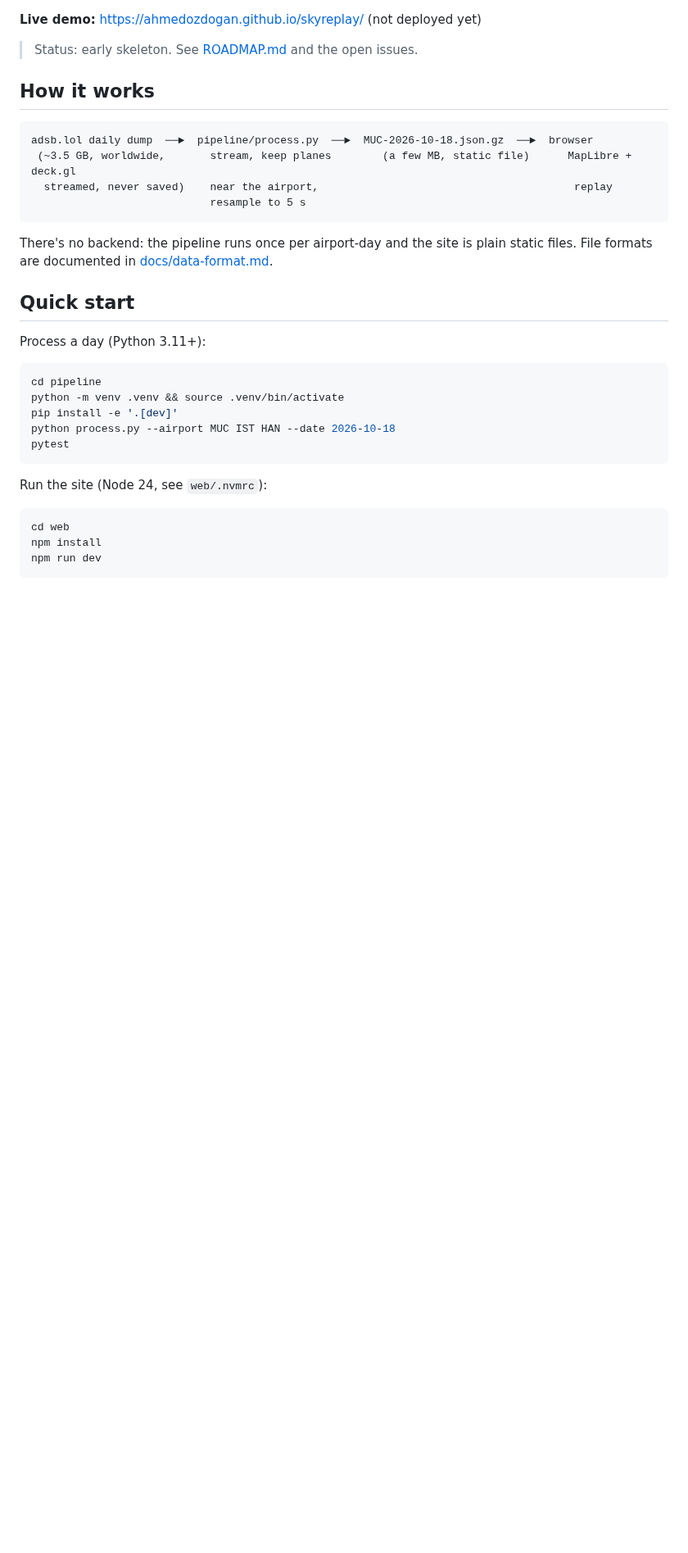
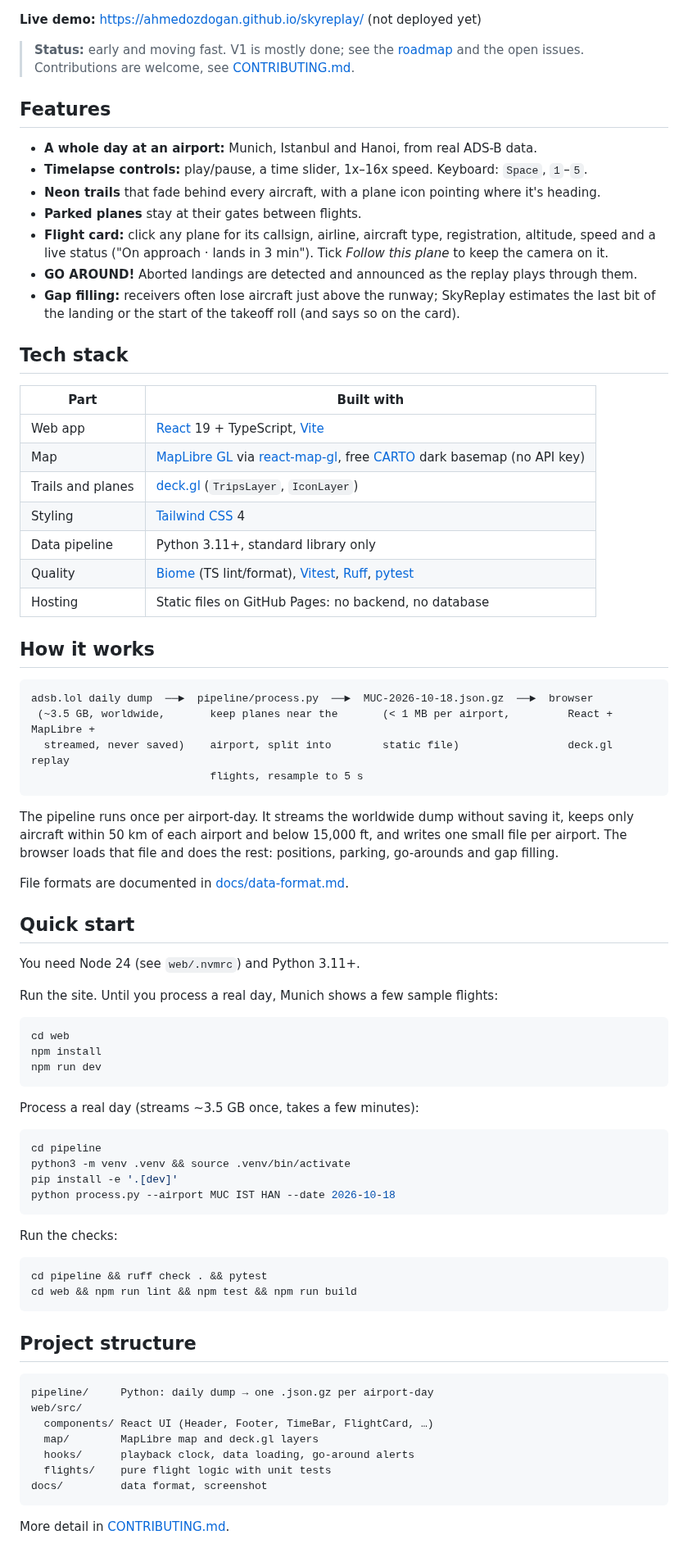
Before and after one commit to AhmedOzdogan/runway-replay, a Markdown page: README.md, the part around one of its changes. Shown at 82% size. Rendered like a GitHub page; blank space fills up the shorter version.

Commit message:
Rewrite the README for contributors and add a screenshot

````diff
--- a/README.md
+++ b/README.md
@@ -6,33 +7,54 @@ Replay one airport's full day of real flights at 50x speed: neon trails on a dar
 
 **Live demo:** https://ahmedozdogan.github.io/skyreplay/ (not deployed yet)
 
-> Status: early skeleton. See [ROADMAP.md](ROADMAP.md) and the open issues.
+> **Status:** early and moving fast. V1 is mostly done; see the [roadmap](ROADMAP.md) and the open
+> issues. Contributions are welcome, see [CONTRIBUTING.md](CONTRIBUTING.md).
+
+## Features
+
+- **A whole day at an airport:** Munich, Istanbul and Hanoi, from real ADS-B data.
+- **Timelapse controls:** play/pause, a time slider, 1x–16x speed. Keyboard: `Space`, `1`–`5`.
+- **Neon trails** that fade behind every aircraft, with a plane icon pointing where it's heading.
+- **Parked planes** stay at their gates between flights.
+- **Flight card:** click any plane for its callsign, airline, aircraft type, registration,
+  altitude, speed and a live status ("On approach · lands in 3 min"). Tick *Follow this plane* to
+  keep the camera on it.
+- **GO AROUND!** Aborted landings are detected and announced as the replay plays through them.
+- **Gap filling:** receivers often lose aircraft just above the runway; SkyReplay estimates the last
+  bit of the landing or the start of the takeoff roll (and says so on the card).
+
+## Tech stack
+
+| Part | Built with |
+|---|---|
+| Web app | [React](https://react.dev) 19 + TypeScript, [Vite](https://vite.dev) |
+| Map | [MapLibre GL](https://maplibre.org) via [react-map-gl](https://visgl.github.io/react-map-gl/), free [CARTO](https://carto.com/basemaps) dark basemap (no API key) |
+| Trails and planes | [deck.gl](https://deck.gl) (`TripsLayer`, `IconLayer`) |
+| Styling | [Tailwind CSS](https://tailwindcss.com) 4 |
+| Data pipeline | Python 3.11+, standard library only |
+| Quality | [Biome](https://biomejs.dev) (TS lint/format), [Vitest](https://vitest.dev), [Ruff](https://docs.astral.sh/ruff/), [pytest](https://pytest.org) |
+| Hosting | Static files on GitHub Pages: no backend, no database |
 
 ## How it works
 
 ```
 adsb.lol daily dump  ──►  pipeline/process.py  ──►  MUC-2026-10-18.json.gz  ──►  browser
- (~3.5 GB, worldwide,       stream, keep planes        (a few MB, static file)      MapLibre + deck.gl
-  streamed, never saved)    near the airport,                                        replay
-                            resample to 5 s
+ (~3.5 GB, worldwide,       keep planes near the       (< 1 MB per airport,         React + MapLibre +
+  streamed, never saved)    airport, split into        static file)                 deck.gl replay
+                            flights, resample to 5 s
 ```
 
-There's no backend: the pipeline runs once per airport-day and the site is plain static files.
+The pipeline runs once per airport-day. It streams the worldwide dump without saving it, keeps only
+aircraft within 50 km of each airport and below 15,000 ft, and writes one small file per airport.
+The browser loads that file and does the rest: positions, parking, go-arounds and gap filling.
+
 File formats are documented in [docs/data-format.md](docs/data-format.md).
 
 ## Quick start
 
-Process a day (Python 3.11+):
+You need Node 24 (see `web/.nvmrc`) and Python 3.11+.
 
-```sh
-cd pipeline
-python -m venv .venv && source .venv/bin/activate
-pip install -e '.[dev]'
-python process.py --airport MUC IST HAN --date 2026-10-18
-pytest
-```
-
-Run the site (Node 24, see `web/.nvmrc`):
+Run the site. Until you process a real day, Munich shows a few sample flights:
 
 ```sh
 cd web
@@ -40,3 +62,33 @@ npm install
 npm run dev
 ```
 
+Process a real day (streams ~3.5 GB once, takes a few minutes):
+
+```sh
+cd pipeline
+python3 -m venv .venv && source .venv/bin/activate
+pip install -e '.[dev]'
+python process.py --airport MUC IST HAN --date 2026-10-18
+```
+
+Run the checks:
+
+```sh
+cd pipeline && ruff check . && pytest
+cd web && npm run lint && npm test && npm run build
+```
+
+## Project structure
+
+```
+pipeline/     Python: daily dump → one .json.gz per airport-day
+web/src/
+  components/ React UI (Header, Footer, TimeBar, FlightCard, …)
+  map/        MapLibre map and deck.gl layers
+  hooks/      playback clock, data loading, go-around alerts
+  flights/    pure flight logic with unit tests
+docs/         data format, screenshot
+```
+
+More detail in [CONTRIBUTING.md](CONTRIBUTING.md#project-structure).
+
````
Also changed, not shown: other parts of README.md (+15 -5 lines), CONTRIBUTING.md (+10 -8 lines), ROADMAP.md (+18 -8 lines), docs/screenshot.png (added).
